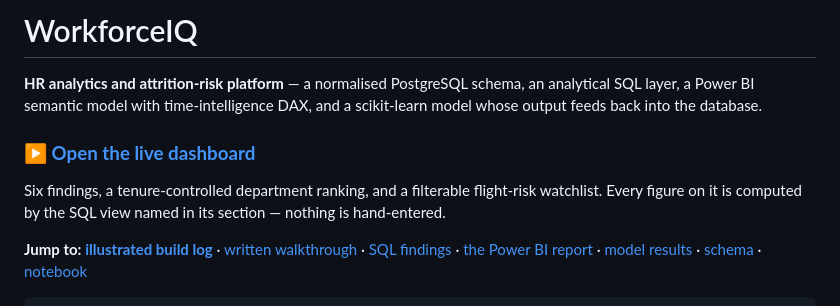
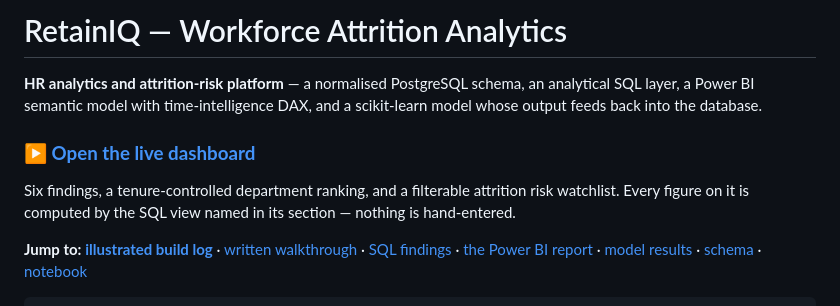
Before and after one commit to pramodh-mandem/RetainIQ, a Markdown page: README.md, the part around one of its changes. Rendered like a GitHub page.

```diff
--- a/README.md
+++ b/README.md
@@ -1,4 +1,4 @@
-# WorkforceIQ
+# RetainIQ — Workforce Attrition Analytics
 
 **HR analytics and attrition-risk platform** — a normalised PostgreSQL schema, an
 analytical SQL layer, a Power BI semantic model with time-intelligence DAX, and a
@@ -8,5 +8,5 @@ scikit-learn model whose output feeds back into the database.
 
 Six findings, a tenure-controlled department ranking, and a filterable
-flight-risk watchlist. Every figure on it is computed by the SQL view named in
+attrition risk watchlist. Every figure on it is computed by the SQL view named in
 its section — nothing is hand-entered.
 
```
Also changed, not shown: other parts of README.md (+2 -2 lines).
